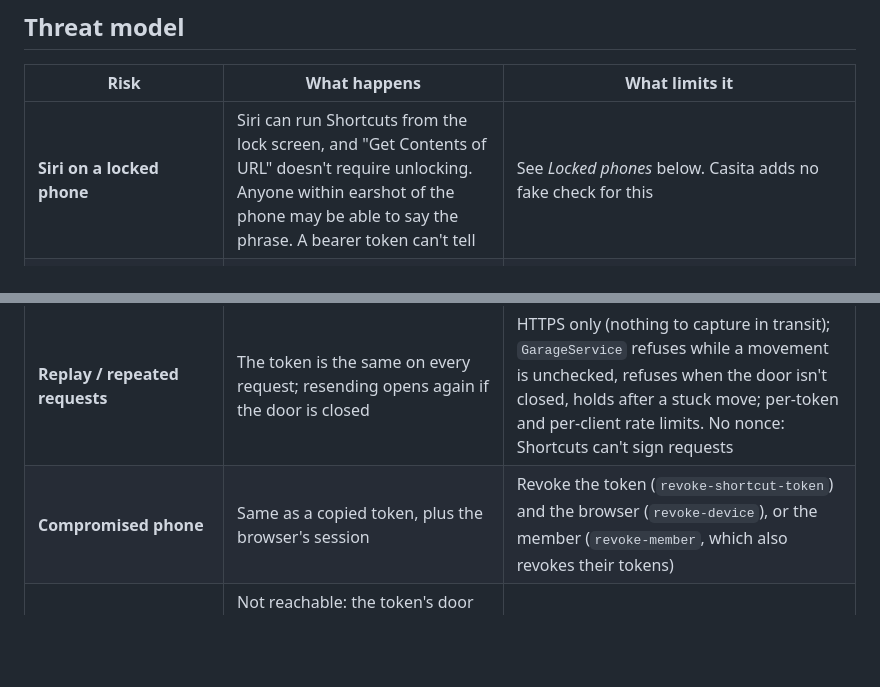
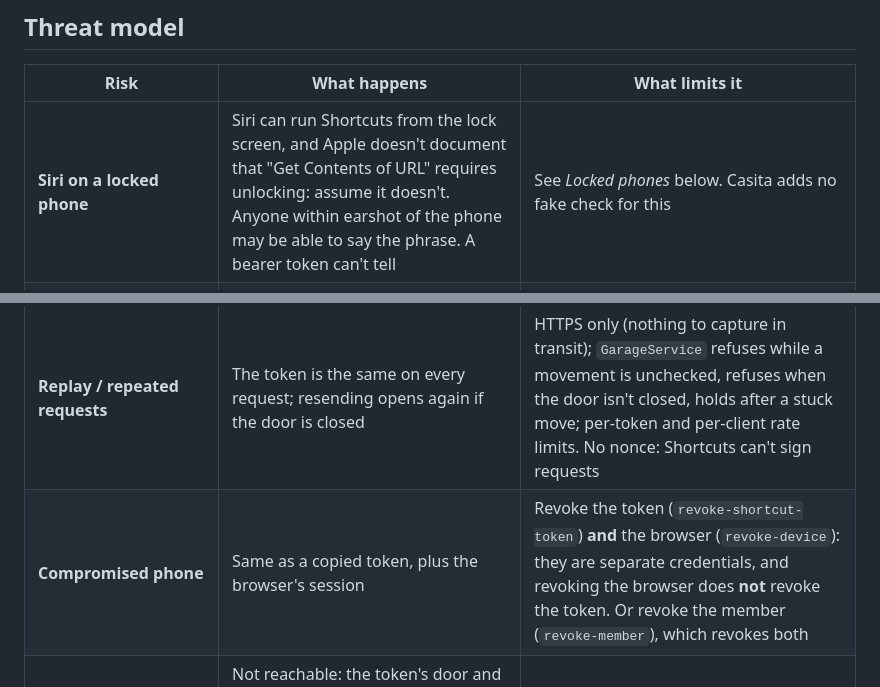
Before and after one commit to ShirBental/CasitasGarage, a Markdown page: docs/SHORTCUTS.md, 2 parts joined by grey strips. Drawn GitHub-style; blank space fills up the shorter version.

```diff
--- a/docs/SHORTCUTS.md
+++ b/docs/SHORTCUTS.md
@@ -134,10 +135,10 @@ Rotate the same way: create a new token, put it in the Shortcut, revoke the old
 
 | Risk | What happens | What limits it |
 |---|---|---|
-| **Siri on a locked phone** | Siri can run Shortcuts from the lock screen, and "Get Contents of URL" doesn't require unlocking. Anyone within earshot of the phone may be able to say the phrase. A bearer token can't tell | See *Locked phones* below. Casita adds no fake check for this |
+| **Siri on a locked phone** | Siri can run Shortcuts from the lock screen, and Apple doesn't document that "Get Contents of URL" requires unlocking: assume it doesn't. Anyone within earshot of the phone may be able to say the phrase. A bearer token can't tell | See *Locked phones* below. Casita adds no fake check for this |
 | **Token copied** (screenshot, backup, shared Shortcut, iCloud sync of Shortcuts) | Whoever has it can open Ford from anywhere until it expires or is revoked | Ford and open only; 6 commands per 10 minutes per token; every use logged with the token's id; revoke at once with `casita-access`; 180-day default life. **Never share the Shortcut**: shared Shortcuts carry their headers |
 | **Replay / repeated requests** | The token is the same on every request; resending opens again if the door is closed | HTTPS only (nothing to capture in transit); `GarageService` refuses while a movement is unchecked, refuses when the door isn't closed, holds after a stuck move; per-token and per-client rate limits. No nonce: Shortcuts can't sign requests |
-| **Compromised phone** | Same as a copied token, plus the browser's session | Revoke the token (`revoke-shortcut-token`) and the browser (`revoke-device`), or the member (`revoke-member`, which also revokes their tokens) |
+| **Compromised phone** | Same as a copied token, plus the browser's session | Revoke the token (`revoke-shortcut-token`) **and** the browser (`revoke-device`): they are separate credentials, and revoking the browser does **not** revoke the token. Or revoke the member (`revoke-member`), which revokes both |
 | **Other doors, closing, admin** | Not reachable: the token's door and action are checked against the path; `/api/**` ignores tokens; `/admin/**` is local-only with its own secret, and Caddy answers 404 for it | Tests cover each |
 | **Guessing** | 256 random bits | Rate limits keep the endpoint from being hammered, not guessing |
 | **Leaks through logs** | — | Tokens are never logged (only ids); Caddy drops the Authorization header from its access log (it also redacts it by default); error answers are fixed text |
```
Also changed, not shown: other parts of docs/SHORTCUTS.md (+28 -8 lines), docs/FIRESTORE.md (+8 -1 lines).
